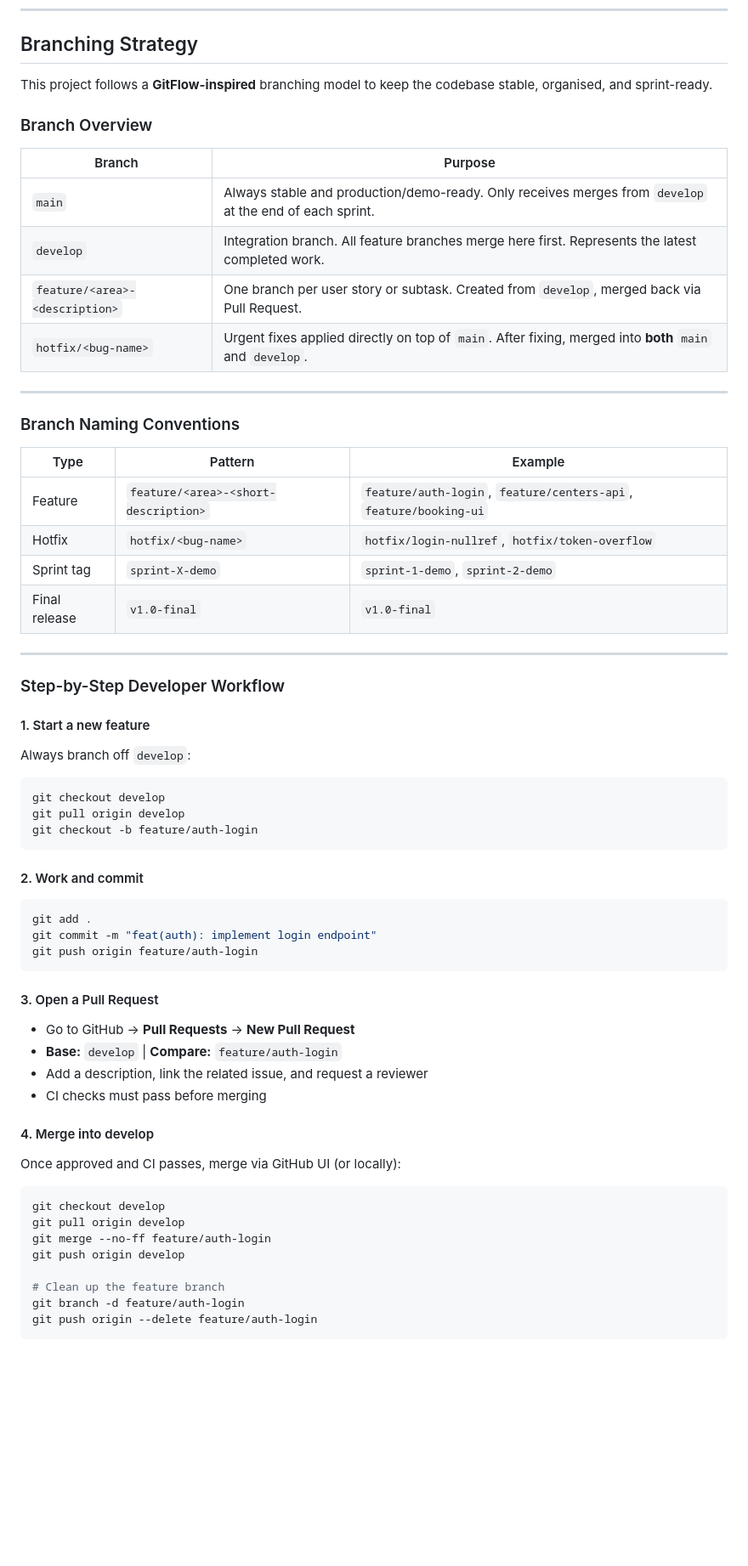
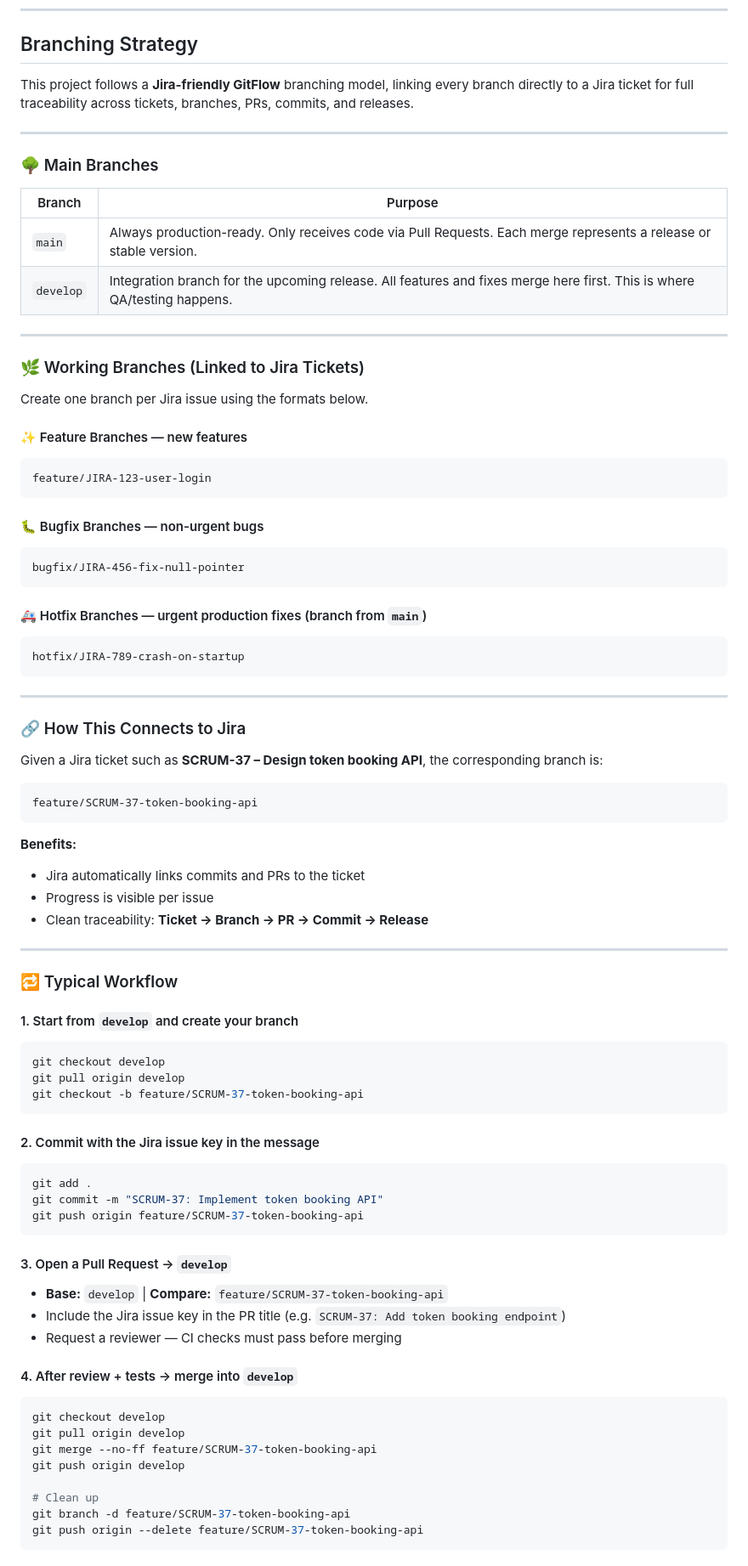
Before and after one commit to Hesara2003/Qlanka-pro, a Markdown page: README.md, the part around one of its changes. Shown at 85% size. GitHub-like rendering; blank space fills up the shorter version.

Commit message:
docs: update README to enhance branching strategy and Jira integration details

````diff
--- a/README.md
+++ b/README.md
@@ -16,69 +16,93 @@ Qlanka-pro/
 
 ## Branching Strategy
 
-This project follows a **GitFlow-inspired** branching model to keep the codebase stable, organised, and sprint-ready.
+This project follows a **Jira-friendly GitFlow** branching model, linking every branch directly to a Jira ticket for full traceability across tickets, branches, PRs, commits, and releases.
 
-### Branch Overview
+---
+
+### 🌳 Main Branches
 
 | Branch | Purpose |
 |---|---|
-| `main` | Always stable and production/demo-ready. Only receives merges from `develop` at the end of each sprint. |
-| `develop` | Integration branch. All feature branches merge here first. Represents the latest completed work. |
-| `feature/<area>-<description>` | One branch per user story or subtask. Created from `develop`, merged back via Pull Request. |
-| `hotfix/<bug-name>` | Urgent fixes applied directly on top of `main`. After fixing, merged into **both** `main` and `develop`. |
+| `main` | Always production-ready. Only receives code via Pull Requests. Each merge represents a release or stable version. |
+| `develop` | Integration branch for the upcoming release. All features and fixes merge here first. This is where QA/testing happens. |
 
 ---
 
-### Branch Naming Conventions
+### 🌿 Working Branches (Linked to Jira Tickets)
 
-| Type | Pattern | Example |
-|---|---|---|
-| Feature | `feature/<area>-<short-description>` | `feature/auth-login`, `feature/centers-api`, `feature/booking-ui` |
-| Hotfix | `hotfix/<bug-name>` | `hotfix/login-nullref`, `hotfix/token-overflow` |
-| Sprint tag | `sprint-X-demo` | `sprint-1-demo`, `sprint-2-demo` |
-| Final release | `v1.0-final` | `v1.0-final` |
+Create one branch per Jira issue using the formats below.
+
+#### ✨ Feature Branches — new features
+
+```
+feature/JIRA-123-user-login
+```
+
+#### 🐛 Bugfix Branches — non-urgent bugs
+
+```
+bugfix/JIRA-456-fix-null-pointer
+```
+
+#### 🚑 Hotfix Branches — urgent production fixes (branch from `main`)
+
+```
+hotfix/JIRA-789-crash-on-startup
+```
 
 ---
 
-### Step-by-Step Developer Workflow
+### 🔗 How This Connects to Jira
 
-#### 1. Start a new feature
+Given a Jira ticket such as **SCRUM-37 – Design token booking API**, the corresponding branch is:
 
-Always branch off `develop`:
+```
+feature/SCRUM-37-token-booking-api
+```
+
+**Benefits:**
+
+- Jira automatically links commits and PRs to the ticket
+- Progress is visible per issue
+- Clean traceability: **Ticket → Branch → PR → Commit → Release**
+
+---
+
+### 🔁 Typical Workflow
+
+#### 1. Start from `develop` and create your branch
 
 ```bash
 git checkout develop
 git pull origin develop
-git checkout -b feature/auth-login
+git checkout -b feature/SCRUM-37-token-booking-api
 ```
 
-#### 2. Work and commit
+#### 2. Commit with the Jira issue key in the message
 
 ```bash
 git add .
-git commit -m "feat(auth): implement login endpoint"
-git push origin feature/auth-login
+git commit -m "SCRUM-37: Implement token booking API"
+git push origin feature/SCRUM-37-token-booking-api
 ```
 
-#### 3. Open a Pull Request
+#### 3. Open a Pull Request → `develop`
 
-- Go to GitHub → **Pull Requests** → **New Pull Request**
-- **Base:** `develop` | **Compare:** `feature/auth-login`
-- Add a description, link the related issue, and request a reviewer
-- CI checks must pass before merging
+- **Base:** `develop` | **Compare:** `feature/SCRUM-37-token-booking-api`
+- Include the Jira issue key in the PR title (e.g. `SCRUM-37: Add token booking endpoint`)
+- Request a reviewer — CI checks must pass before merging
 
-#### 4. Merge into develop
-
-Once approved and CI passes, merge via GitHub UI (or locally):
+#### 4. After review + tests → merge into `develop`
 
 ```bash
 git checkout develop
 git pull origin develop
-git merge --no-ff feature/auth-login
+git merge --no-ff feature/SCRUM-37-token-booking-api
 git push origin develop
 
-# Clean up the feature branch
-git branch -d feature/auth-login
-git push origin --delete feature/auth-login
+# Clean up
+git branch -d feature/SCRUM-37-token-booking-api
+git push origin --delete feature/SCRUM-37-token-booking-api
 ```
 
````
Also changed, not shown: other parts of README.md (+26 -28 lines).
